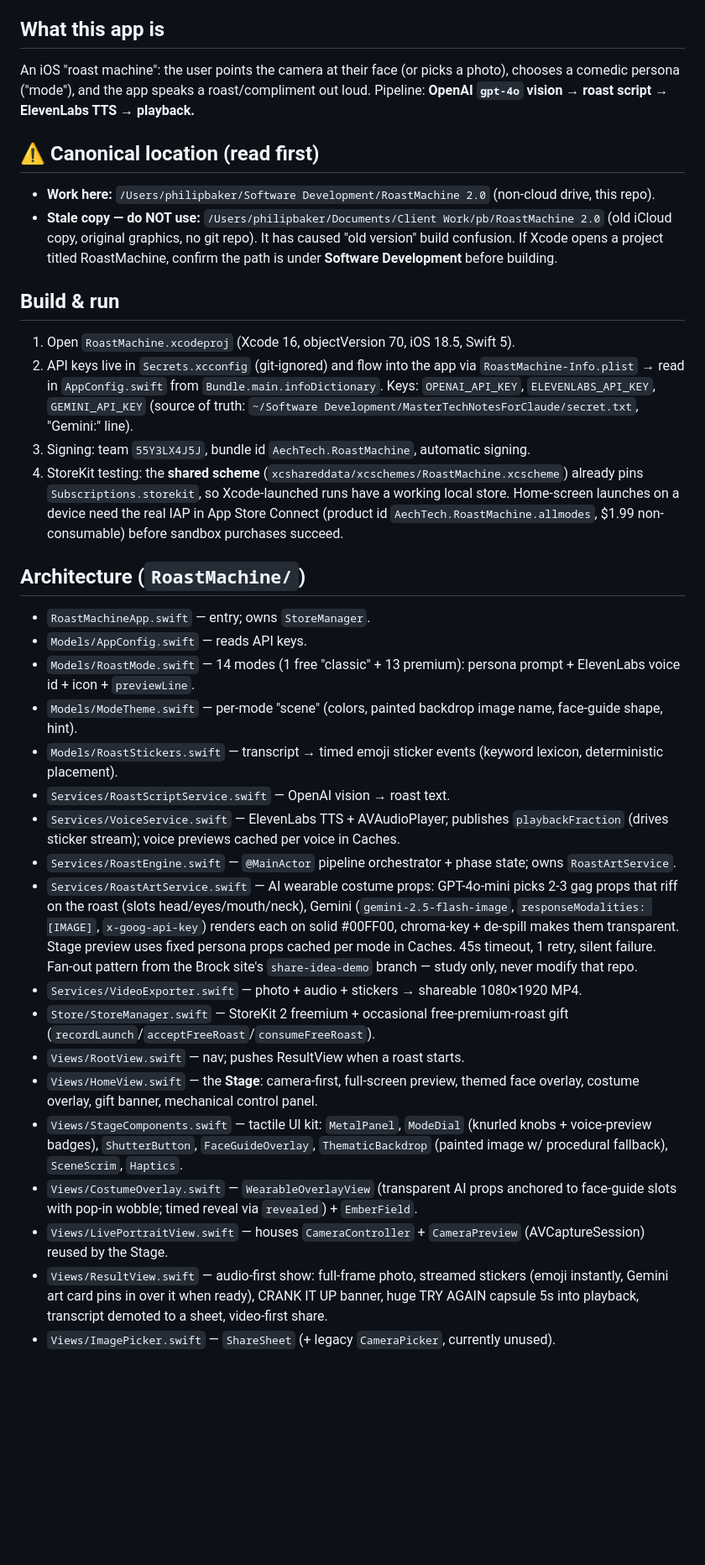
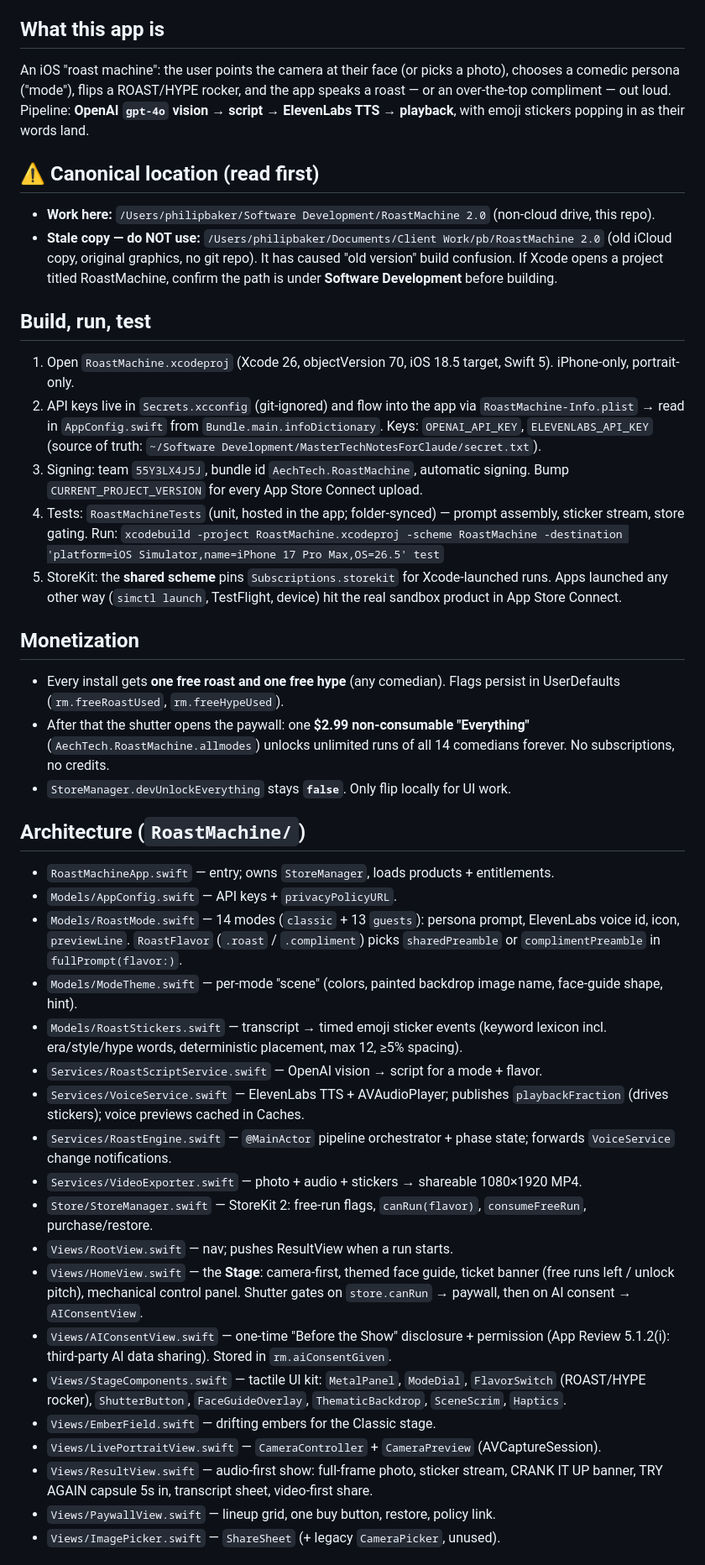
Before and after one commit to pbakerx/roast_machine, a Markdown page: CLAUDE.md, the part around one of its changes. Shown at 84% size. GitHub-like rendering; blank space fills up the shorter version.

Commit message:
CLAUDE.md: describe the launch build (store model, consent, tests, screenshot rig)
Co-Authored-By: Claude Opus 5.5 <noreply@anthropic.com>

```diff
--- a/CLAUDE.md
+++ b/CLAUDE.md
@@ -4,8 +4,10 @@ Context for AI coding assistants working on this project.
 
 ## What this app is
 An iOS "roast machine": the user points the camera at their face (or picks a
-photo), chooses a comedic persona ("mode"), and the app speaks a roast/compliment
-out loud. Pipeline: **OpenAI `gpt-4o` vision → roast script → ElevenLabs TTS → playback.**
+photo), chooses a comedic persona ("mode"), flips a ROAST/HYPE rocker, and the
+app speaks a roast — or an over-the-top compliment — out loud.
+Pipeline: **OpenAI `gpt-4o` vision → script → ElevenLabs TTS → playback**, with
+emoji stickers popping in as their words land.
 
 ## ⚠️ Canonical location (read first)
 - **Work here:** `/Users/philipbaker/Software Development/RoastMachine 2.0` (non-cloud drive, this repo).
@@ -14,48 +16,58 @@ out loud. Pipeline: **OpenAI `gpt-4o` vision → roast script → ElevenLabs TTS
   build confusion. If Xcode opens a project titled RoastMachine, confirm the path
   is under **Software Development** before building.
 
-## Build & run
-1. Open `RoastMachine.xcodeproj` (Xcode 16, objectVersion 70, iOS 18.5, Swift 5).
+## Build, run, test
+1. Open `RoastMachine.xcodeproj` (Xcode 26, objectVersion 70, iOS 18.5 target, Swift 5). iPhone-only, portrait-only.
 2. API keys live in `Secrets.xcconfig` (git-ignored) and flow into the app via
    `RoastMachine-Info.plist` → read in `AppConfig.swift` from `Bundle.main.infoDictionary`.
-   Keys: `OPENAI_API_KEY`, `ELEVENLABS_API_KEY`, `GEMINI_API_KEY` (source of truth:
-   `~/Software Development/MasterTechNotesForClaude/secret.txt`, "Gemini:" line).
+   Keys: `OPENAI_API_KEY`, `ELEVENLABS_API_KEY` (source of truth:
+   `~/Software Development/MasterTechNotesForClaude/secret.txt`).
 3. Signing: team `55Y3LX4J5J`, bundle id `AechTech.RoastMachine`, automatic signing.
-4. StoreKit testing: the **shared scheme** (`xcshareddata/xcschemes/RoastMachine.xcscheme`)
-   already pins `Subscriptions.storekit`, so Xcode-launched runs have a working local
-   store. Home-screen launches on a device need the real IAP in App Store Connect
-   (product id `AechTech.RoastMachine.allmodes`, $1.99 non-consumable) before
-   sandbox purchases succeed.
+   Bump `CURRENT_PROJECT_VERSION` for every App Store Connect upload.
+4. Tests: `RoastMachineTests` (unit, hosted in the app; folder-synced) — prompt
+   assembly, sticker stream, store gating. Run:
+   `xcodebuild -project RoastMachine.xcodeproj -scheme RoastMachine -destination 'platform=iOS Simulator,name=iPhone 17 Pro Max,OS=26.5' test`
+5. StoreKit: the **shared scheme** pins `Subscriptions.storekit` for Xcode-launched
+   runs. Apps launched any other way (`simctl launch`, TestFlight, device) hit the
+   real sandbox product in App Store Connect.
+
+## Monetization
+- Every install gets **one free roast and one free hype** (any comedian). Flags
+  persist in UserDefaults (`rm.freeRoastUsed`, `rm.freeHypeUsed`).
+- After that the shutter opens the paywall: one **$2.99 non-consumable
+  "Everything"** (`AechTech.RoastMachine.allmodes`) unlocks unlimited runs of all
+  14 comedians forever. No subscriptions, no credits.
+- `StoreManager.devUnlockEverything` stays **`false`**. Only flip locally for UI work.
 
 ## Architecture (`RoastMachine/`)
-- `RoastMachineApp.swift` — entry; owns `StoreManager`.
-- `Models/AppConfig.swift` — reads API keys.
-- `Models/RoastMode.swift` — 14 modes (1 free "classic" + 13 premium): persona prompt + ElevenLabs voice id + icon + `previewLine`.
+- `RoastMachineApp.swift` — entry; owns `StoreManager`, loads products + entitlements.
+- `Models/AppConfig.swift` — API keys + `privacyPolicyURL`.
+- `Models/RoastMode.swift` — 14 modes (`classic` + 13 `guests`): persona prompt,
+  ElevenLabs voice id, icon, `previewLine`. `RoastFlavor` (`.roast` / `.compliment`)
+  picks `sharedPreamble` or `complimentPreamble` in `fullPrompt(flavor:)`.
 - `Models/ModeTheme.swift` — per-mode "scene" (colors, painted backdrop image name, face-guide shape, hint).
-- `Models/RoastStickers.swift` — transcript → timed emoji sticker events (keyword lexicon, deterministic placement).
-- `Services/RoastScriptService.swift` — OpenAI vision → roast text.
-- `Services/VoiceService.swift` — ElevenLabs TTS + AVAudioPlayer; publishes `playbackFraction` (drives sticker stream); voice previews cached per voice in Caches.
-- `Services/RoastEngine.swift` — `@MainActor` pipeline orchestrator + phase state; owns `RoastArtService`.
-- `Services/RoastArtService.swift` — AI wearable costume props: GPT-4o-mini picks
-  2-3 gag props that riff on the roast (slots head/eyes/mouth/neck), Gemini
-  (`gemini-2.5-flash-image`, `responseModalities: [IMAGE]`, `x-goog-api-key`)
-  renders each on solid #00FF00, chroma-key + de-spill makes them transparent.
-  Stage preview uses fixed persona props cached per mode in Caches. 45s timeout,
-  1 retry, silent failure. Fan-out pattern from the Brock site's
-  `share-idea-demo` branch — study only, never modify that repo.
+- `Models/RoastStickers.swift` — transcript → timed emoji sticker events (keyword
+  lexicon incl. era/style/hype words, deterministic placement, max 12, ≥5% spacing).
+- `Services/RoastScriptService.swift` — OpenAI vision → script for a mode + flavor.
+- `Services/VoiceService.swift` — ElevenLabs TTS + AVAudioPlayer; publishes `playbackFraction` (drives stickers); voice previews cached in Caches.
+- `Services/RoastEngine.swift` — `@MainActor` pipeline orchestrator + phase state;
+  forwards `VoiceService` change notifications.
 - `Services/VideoExporter.swift` — photo + audio + stickers → shareable 1080×1920 MP4.
-- `Store/StoreManager.swift` — StoreKit 2 freemium + occasional free-premium-roast gift (`recordLaunch`/`acceptFreeRoast`/`consumeFreeRoast`).
-- `Views/RootView.swift` — nav; pushes ResultView when a roast starts.
-- `Views/HomeView.swift` — the **Stage**: camera-first, full-screen preview, themed
-  face overlay, costume overlay, gift banner, mechanical control panel.
-- `Views/StageComponents.swift` — tactile UI kit: `MetalPanel`, `ModeDial` (knurled
-  knobs + voice-preview badges), `ShutterButton`, `FaceGuideOverlay`, `ThematicBackdrop`
-  (painted image w/ procedural fallback), `SceneScrim`, `Haptics`.
-- `Views/CostumeOverlay.swift` — `WearableOverlayView` (transparent AI props anchored
-  to face-guide slots with pop-in wobble; timed reveal via `revealed`) + `EmberField`.
-- `Views/LivePortraitView.swift` — houses `CameraController` + `CameraPreview` (AVCaptureSession) reused by the Stage.
-- `Views/ResultView.swift` — audio-first show: full-frame photo, streamed stickers
-  (emoji instantly, Gemini art card pins in over it when ready), CRANK IT UP banner,
-  huge TRY AGAIN capsule 5s into playback, transcript demoted to a sheet,
-  video-first share.
-- `Views/ImagePicker.swift` — `ShareSheet` (+ legacy `CameraPicker`, currently unused).
+- `Store/StoreManager.swift` — StoreKit 2: free-run flags, `canRun(flavor)`,
+  `consumeFreeRun`, purchase/restore.
+- `Views/RootView.swift` — nav; pushes ResultView when a run starts.
+- `Views/HomeView.swift` — the **Stage**: camera-first, themed face guide, ticket
+  banner (free runs left / unlock pitch), mechanical control panel. Shutter gates
+  on `store.canRun` → paywall, then on AI consent → `AIConsentView`.
+- `Views/AIConsentView.swift` — one-time "Before the Show" disclosure + permission
+  (App Review 5.1.2(i): third-party AI data sharing). Stored in `rm.aiConsentGiven`.
+- `Views/StageComponents.swift` — tactile UI kit: `MetalPanel`, `ModeDial`,
+  `FlavorSwitch` (ROAST/HYPE rocker), `ShutterButton`, `FaceGuideOverlay`,
+  `ThematicBackdrop`, `SceneScrim`, `Haptics`.
+- `Views/EmberField.swift` — drifting embers for the Classic stage.
+- `Views/LivePortraitView.swift` — `CameraController` + `CameraPreview` (AVCaptureSession).
+- `Views/ResultView.swift` — audio-first show: full-frame photo, sticker stream,
+  CRANK IT UP banner, TRY AGAIN capsule 5s in, transcript sheet, video-first share.
+- `Views/PaywallView.swift` — lineup grid, one buy button, restore, policy link.
+- `Views/ImagePicker.swift` — `ShareSheet` (+ legacy `CameraPicker`, unused).
+
```
Also changed, not shown: other parts of CLAUDE.md (+22 -16 lines).
